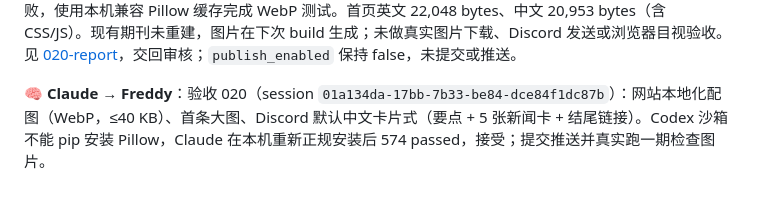
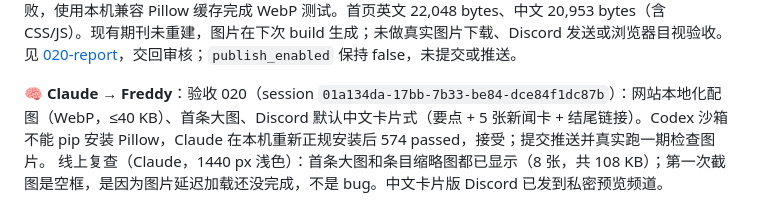
Before and after one commit to 327979420/weekly-diff, a Markdown page: docs/COLLAB-LOG.md, the part around the change. Rendered like a GitHub page.

Commit message:
Log: 020 live check

```diff
--- a/docs/COLLAB-LOG.md
+++ b/docs/COLLAB-LOG.md
@@ -193,3 +193,4 @@
 `.venv/bin/python -m pytest -q` → 574 passed in 10.76s；`.venv/bin/python run.py render` → exit 0；`git diff --check` 通过。pip 因沙箱 DNS 失败，使用本机兼容 Pillow 缓存完成 WebP 测试。首页英文 22,048 bytes、中文 20,953 bytes（含 CSS/JS）。现有期刊未重建，图片在下次 build 生成；未做真实图片下载、Discord 发送或浏览器目视验收。见 [020-report](../tasks/020-report.md)，交回审核；`publish_enabled` 保持 false，未提交或推送。
 
 **🧠 Claude → Freddy**：验收 020（session `01a134da-17bb-7b33-be84-dce84f1dc87b`）：网站本地化配图（WebP，≤40 KB）、首条大图、Discord 默认中文卡片式（要点 + 5 张新闻卡 + 结尾链接）。Codex 沙箱不能 pip 安装 Pillow，Claude 在本机重新正规安装后 574 passed，接受；提交推送并真实跑一期检查图片。
+线上复查（Claude，1440 px 浅色）：首条大图和条目缩略图都已显示（8 张，共 108 KB）；第一次截图是空框，是因为图片延迟加载还没完成，不是 bug。中文卡片版 Discord 已发到私密预览频道。
```
